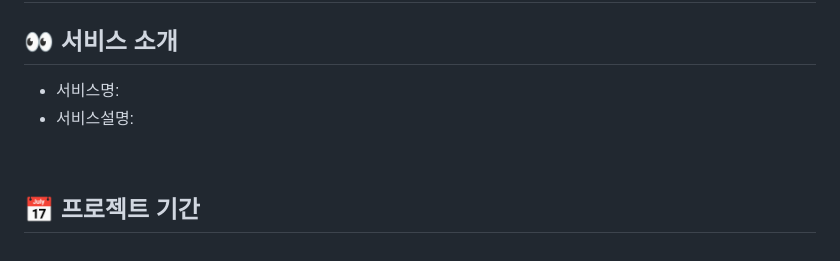
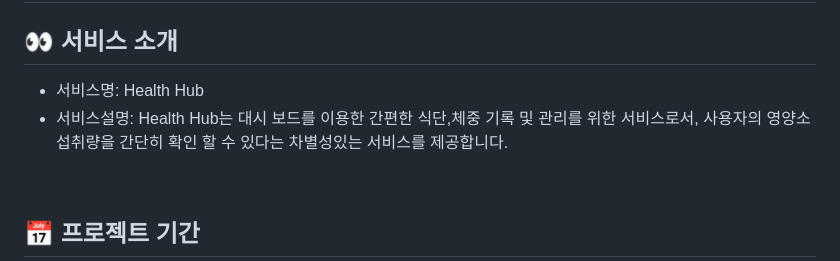
Before and after one commit to 2024-SMHRD-SW-Fullstack-1/HealthHub, a Markdown page: README.md, the part around the change. GitHub-like rendering.

Commit message:
Update README.mdaaaa

```diff
--- a/README.md
+++ b/README.md
@@ -2,8 +2,9 @@
 
 
 ## 👀 서비스 소개
-* 서비스명:
-* 서비스설명:
+* 서비스명: Health Hub
+* 서비스설명: Health Hub는 대시 보드를 이용한 간편한 식단,체중 기록 및 관리를 위한 서비스로서,
+            사용자의 영양소 섭취량을 간단히 확인 할 수 있다는 차별성있는 서비스를 제공합니다.
 <br>
 
 ## 📅 프로젝트 기간
```
